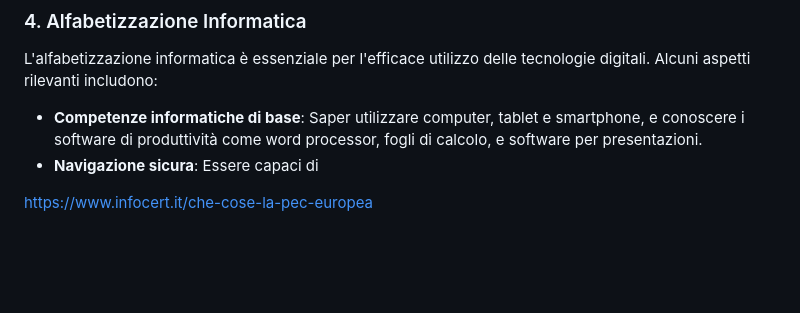
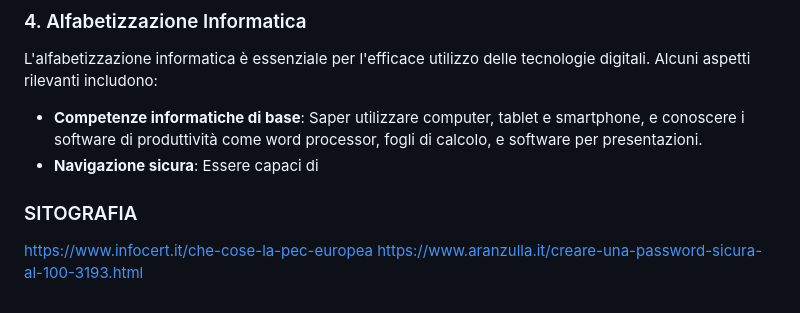
Before and after one commit to EliaSalerno/Corso_educazione_digitale, a Markdown page: README.md, the part around the change. Drawn GitHub-style; folded sections open; blank space fills up the shorter version.

```diff
--- a/README.md
+++ b/README.md
@@ -58,4 +58,6 @@ L'alfabetizzazione informatica è essenziale per l'efficace utilizzo delle tecno
 - **Navigazione sicura**: Essere capaci di
 </details>
 
+### SITOGRAFIA
 https://www.infocert.it/che-cose-la-pec-europea
+https://www.aranzulla.it/creare-una-password-sicura-al-100-3193.html
```
Also changed, not shown: SPW.md (added, +33 -0 lines).
